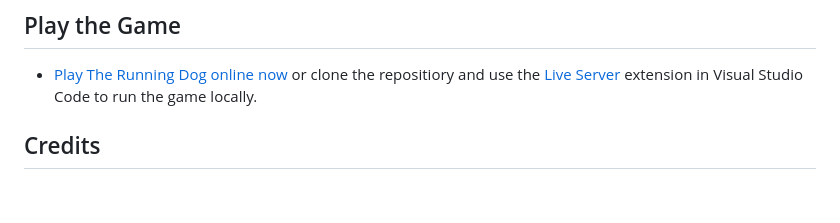
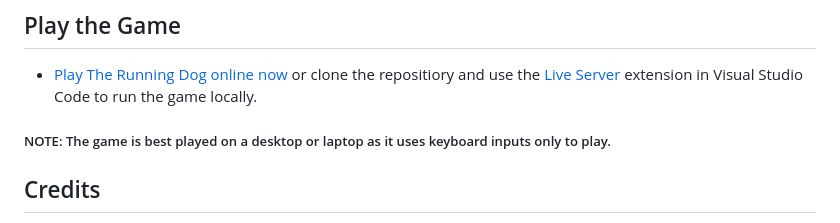
Before and after one commit to Torvec/dog-runner-game, a Markdown page: README.md, the part around the change. Drawn GitHub-style; blank space fills up the shorter version.

Commit message:
Update readme again

```diff
--- a/README.md
+++ b/README.md
@@ -4,6 +4,8 @@ A side-scrolling action game where you play as a dog with super powers. Defeat e
 
 ## Play the Game
 - [Play The Running Dog online now](https://dog-runner-game.pages.dev/) or clone the repositiory and use the [Live Server](https://marketplace.visualstudio.com/items?itemName=ritwickdey.LiveServer) extension in Visual Studio Code to run the game locally.
+
+##### NOTE: The game is best played on a desktop or laptop as it uses keyboard inputs only to play.
 
 ## Credits
 
```
